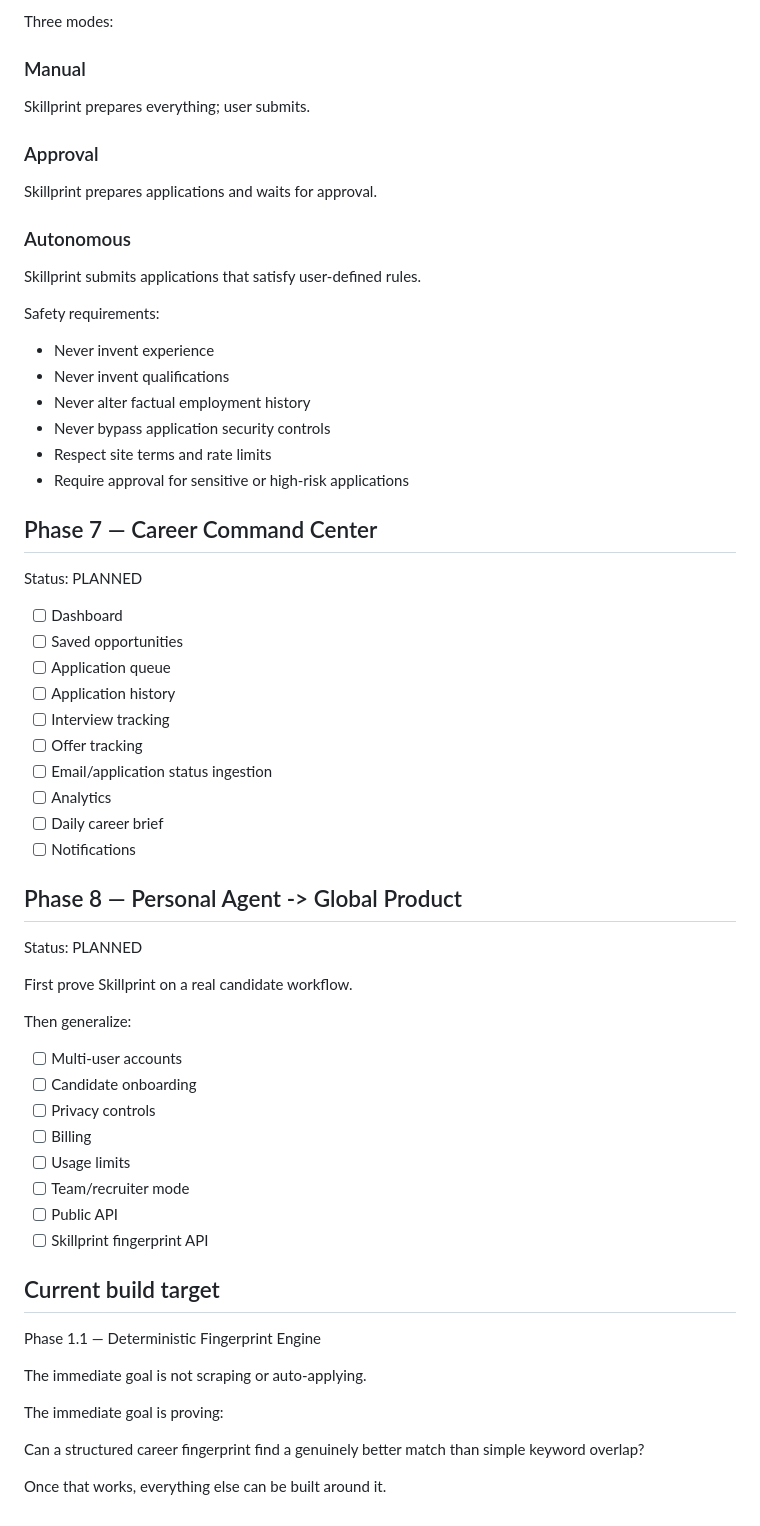
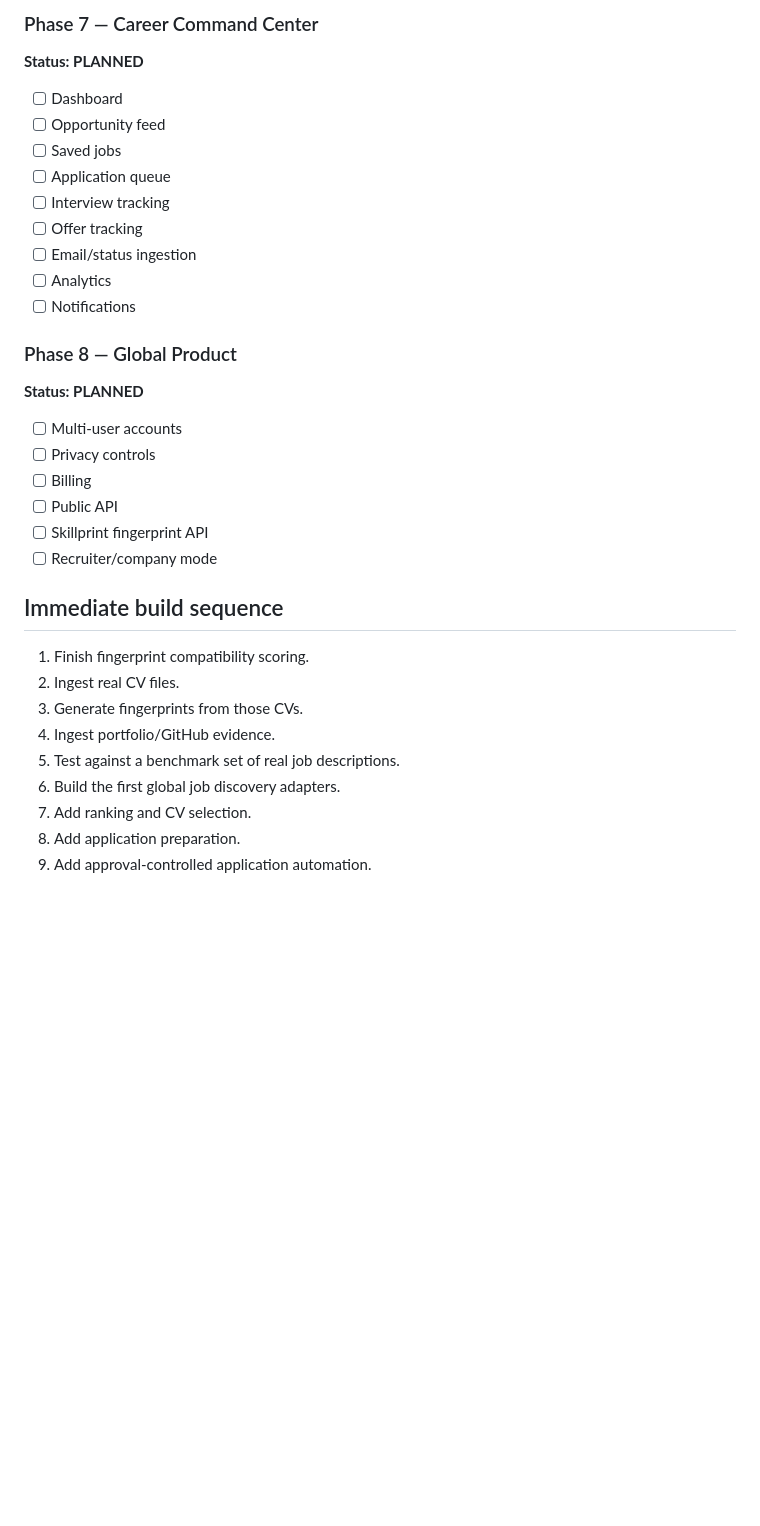
Before and after one commit to jbnikky13/Skillprint, a Markdown page: ROADMAP.md, the part around one of its changes. Drawn GitHub-style; blank space fills up the shorter version.

```diff
--- a/ROADMAP.md
+++ b/ROADMAP.md
@@ -141,64 +103,35 @@ Status: PLANNED
 
-Three modes:
-
-### Manual
-Skillprint prepares everything; user submits.
-
-### Approval
-Skillprint prepares applications and waits for approval.
-
-### Autonomous
-Skillprint submits applications that satisfy user-defined rules.
-
-Safety requirements:
-
-- Never invent experience
-- Never invent qualifications
-- Never alter factual employment history
-- Never bypass application security controls
-- Respect site terms and rate limits
-- Require approval for sensitive or high-risk applications
-
-## Phase 7 — Career Command Center
-
-Status: PLANNED
+### Phase 7 — Career Command Center
+**Status: PLANNED**
 
 - [ ] Dashboard
-- [ ] Saved opportunities
+- [ ] Opportunity feed
+- [ ] Saved jobs
 - [ ] Application queue
-- [ ] Application history
 - [ ] Interview tracking
 - [ ] Offer tracking
-- [ ] Email/application status ingestion
+- [ ] Email/status ingestion
 - [ ] Analytics
-- [ ] Daily career brief
 - [ ] Notifications
 
-## Phase 8 — Personal Agent -> Global Product
-
-Status: PLANNED
-
-First prove Skillprint on a real candidate workflow.
-
-Then generalize:
+### Phase 8 — Global Product
+**Status: PLANNED**
 
 - [ ] Multi-user accounts
-- [ ] Candidate onboarding
 - [ ] Privacy controls
 - [ ] Billing
-- [ ] Usage limits
-- [ ] Team/recruiter mode
 - [ ] Public API
 - [ ] Skillprint fingerprint API
+- [ ] Recruiter/company mode
 
-## Current build target
+## Immediate build sequence
 
-Phase 1.1 — Deterministic Fingerprint Engine
-
-The immediate goal is not scraping or auto-applying.
-
-The immediate goal is proving:
-
-Can a structured career fingerprint find a genuinely better match than simple keyword overlap?
-
-Once that works, everything else can be built around it.
+1. Finish fingerprint compatibility scoring.
+2. Ingest real CV files.
+3. Generate fingerprints from those CVs.
+4. Ingest portfolio/GitHub evidence.
+5. Test against a benchmark set of real job descriptions.
+6. Build the first global job discovery adapters.
+7. Add ranking and CV selection.
+8. Add application preparation.
+9. Add approval-controlled application automation.
```
Also changed, not shown: other parts of ROADMAP.md (+69 -107 lines).
